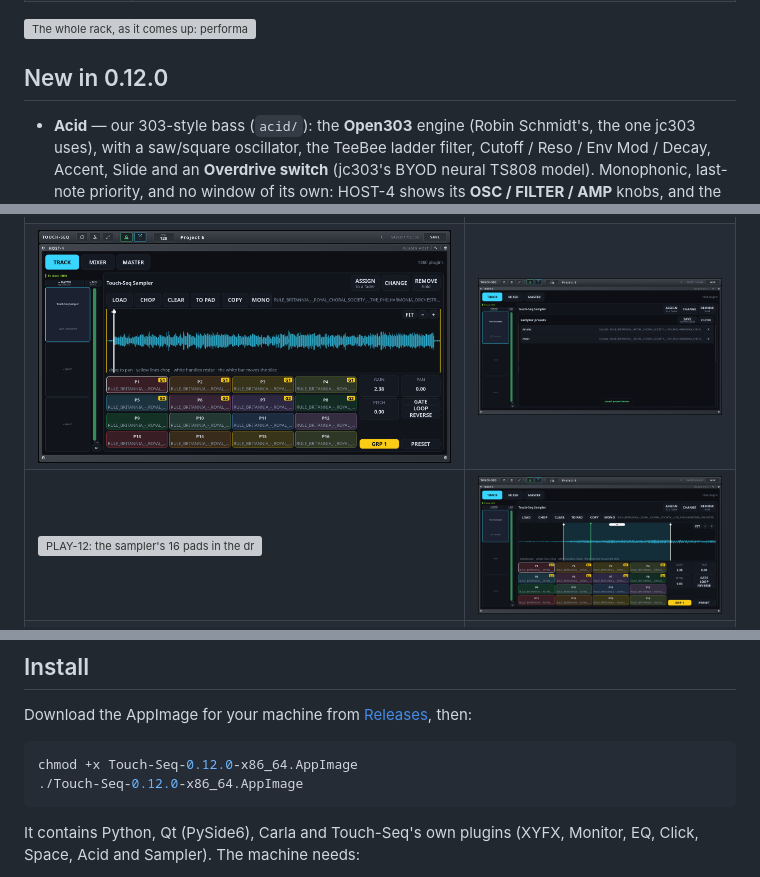
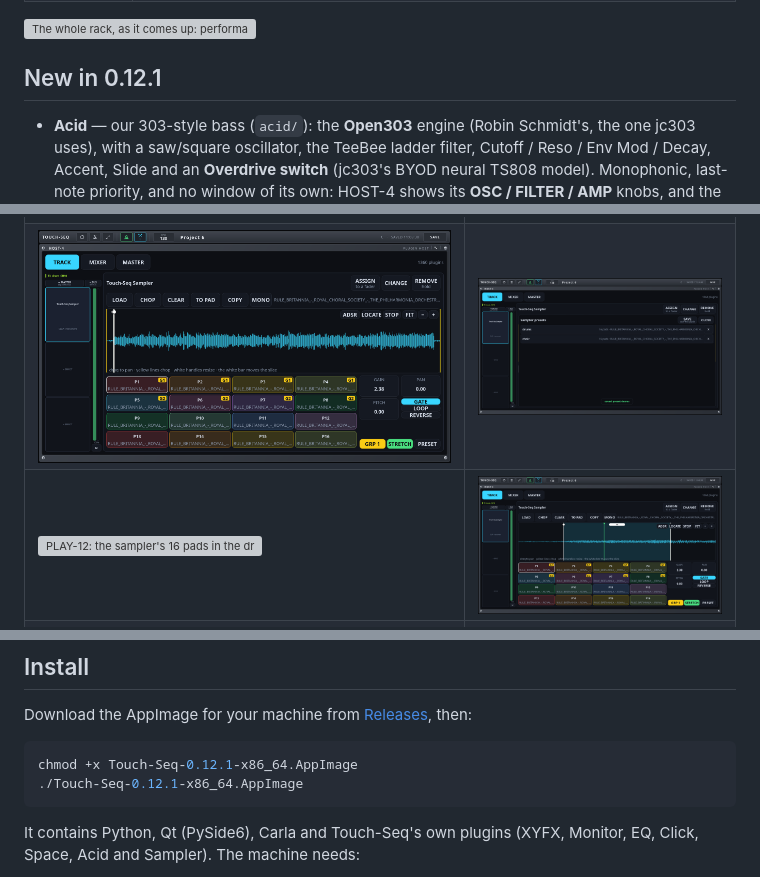
Before and after one commit to marcin-koziol/touch-seq, a Markdown page: README.md, 3 parts joined by grey strips. Rendered like a GitHub page; pictures changed too: docs/screenshots/sampler-playhead.png, docs/screenshots/sampler.png; grey boxes are pictures that could not be loaded.

Commit message:
Touch-Seq 0.12.1

````diff
--- a/README.md
+++ b/README.md
@@ -54,7 +54,7 @@ cursor, and change the arrangement **on the bar** instead of on the downbeat of
 
 ![The whole rack, as it comes up: performance controls, the plugin host, the sequencer and the live pads](docs/screenshots/overview.png)
 
-## New in 0.12.0
+## New in 0.12.1
 
 - **Acid** — our 303-style bass (`acid/`): the **Open303** engine (Robin Schmidt's, the one jc303 uses),
   with a saw/square oscillator, the TeeBee ladder filter, Cutoff / Reso / Env Mod / Decay, Accent, Slide and
@@ -381,8 +381,8 @@ Download the AppImage for your machine from [Releases](https://github.com/marcin
 then:
 
 ```sh
-chmod +x Touch-Seq-0.12.0-x86_64.AppImage
-./Touch-Seq-0.12.0-x86_64.AppImage
+chmod +x Touch-Seq-0.12.1-x86_64.AppImage
+./Touch-Seq-0.12.1-x86_64.AppImage
 ```
 
 It contains Python, Qt (PySide6), Carla and Touch-Seq's own plugins (XYFX, Monitor, EQ, Click, Space,
````
Also changed, not shown: other parts of README.md (+1 -1 lines), docs/screenshots/acid.png (added), 2 other files.
